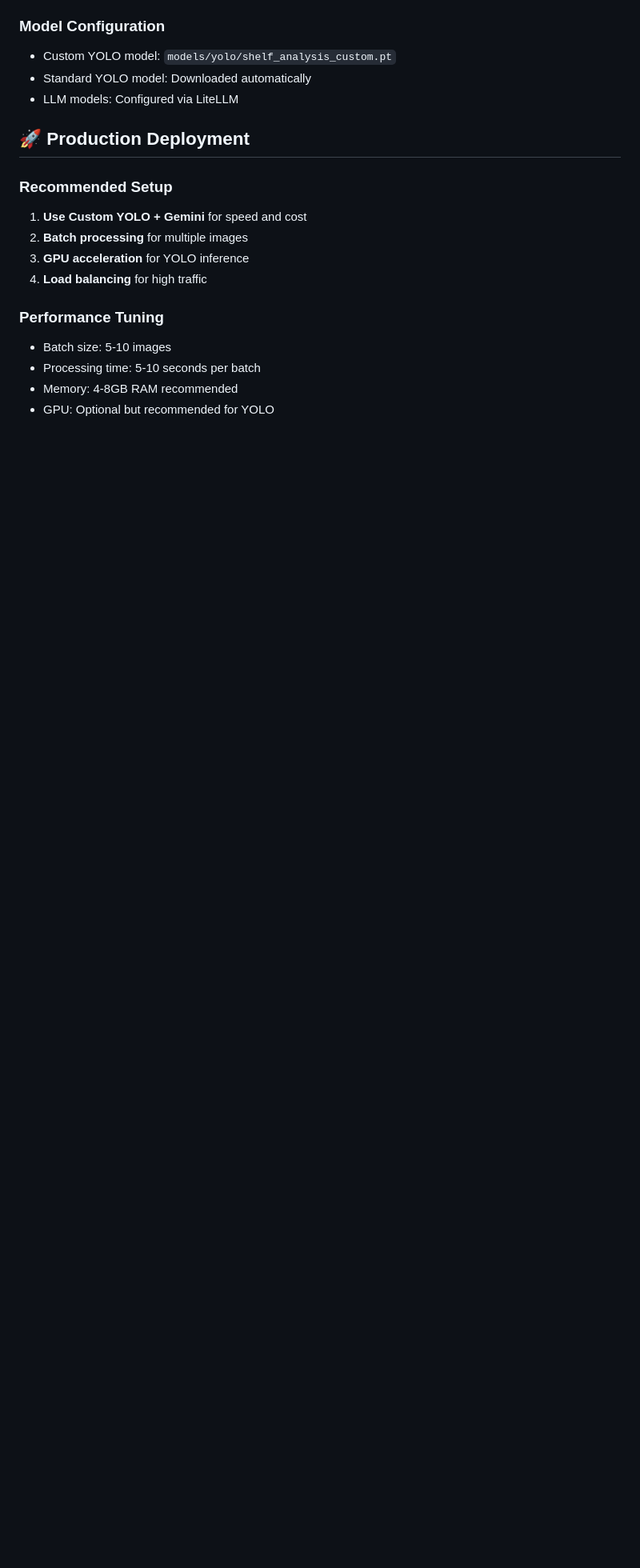
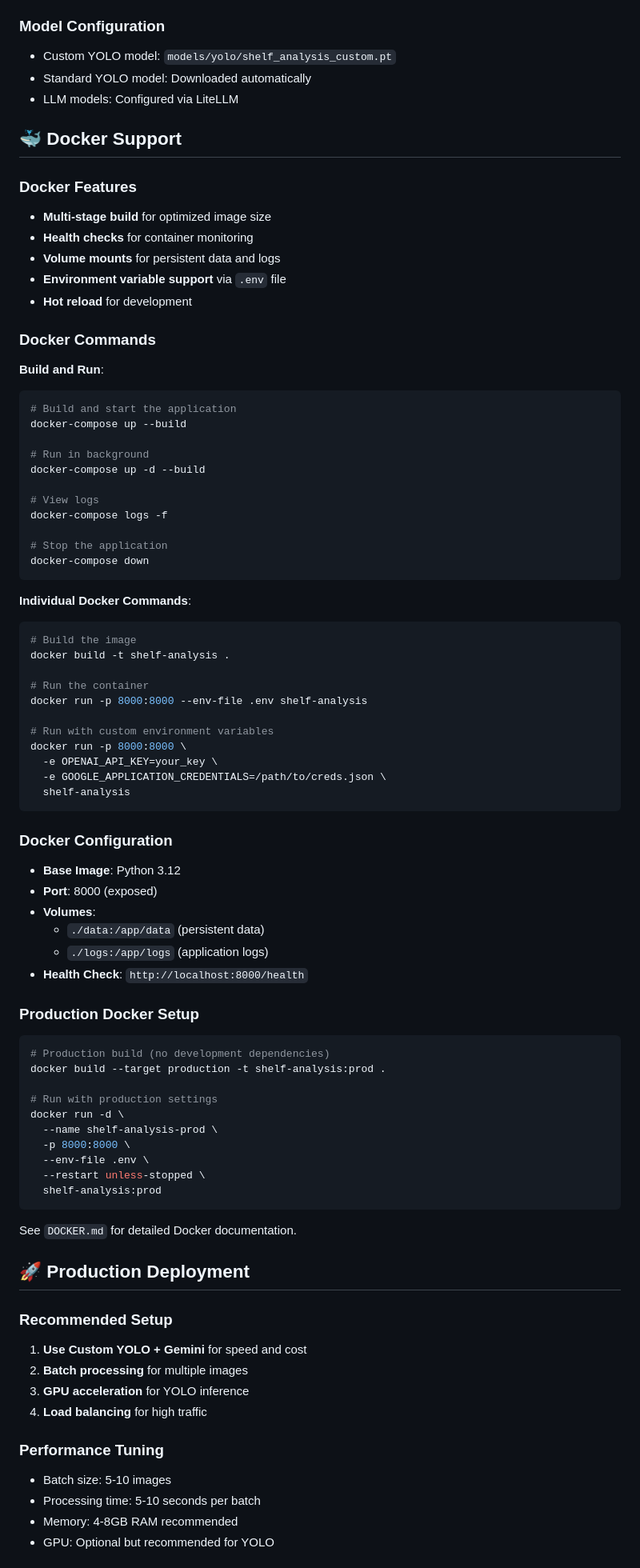
Before and after one commit to SurenVartanian/shelf-analysis, a Markdown page: README.md, the part around one of its changes. Shown at 80% size. Rendered like a GitHub page; blank space fills up the shorter version.

Commit message:
Update README with comprehensive Docker documentation
- Add Docker as recommended option in Quick Start
- Add detailed Docker Support section with commands and configuration
- Update project structure to include Docker files
- Add production Docker setup instructions
- Reference DOCKER.md for detailed documentation

````diff
--- a/README.md
+++ b/README.md
@@ -152,6 +186,71 @@ LITELLM_LOG=DEBUG
 - Custom YOLO model: `models/yolo/shelf_analysis_custom.pt`
 - Standard YOLO model: Downloaded automatically
 - LLM models: Configured via LiteLLM
+
+## 🐳 Docker Support
+
+### **Docker Features**
+- **Multi-stage build** for optimized image size
+- **Health checks** for container monitoring
+- **Volume mounts** for persistent data and logs
+- **Environment variable support** via `.env` file
+- **Hot reload** for development
+
+### **Docker Commands**
+
+**Build and Run**:
+```bash
+# Build and start the application
+docker-compose up --build
+
+# Run in background
+docker-compose up -d --build
+
+# View logs
+docker-compose logs -f
+
+# Stop the application
+docker-compose down
+```
+
+**Individual Docker Commands**:
+```bash
+# Build the image
+docker build -t shelf-analysis .
+
+# Run the container
+docker run -p 8000:8000 --env-file .env shelf-analysis
+
+# Run with custom environment variables
+docker run -p 8000:8000 \
+  -e OPENAI_API_KEY=your_key \
+  -e GOOGLE_APPLICATION_CREDENTIALS=/path/to/creds.json \
+  shelf-analysis
+```
+
+### **Docker Configuration**
+- **Base Image**: Python 3.12
+- **Port**: 8000 (exposed)
+- **Volumes**:
+  - `./data:/app/data` (persistent data)
+  - `./logs:/app/logs` (application logs)
+- **Health Check**: `http://localhost:8000/health`
+
+### **Production Docker Setup**
+```bash
+# Production build (no development dependencies)
+docker build --target production -t shelf-analysis:prod .
+
+# Run with production settings
+docker run -d \
+  --name shelf-analysis-prod \
+  -p 8000:8000 \
+  --env-file .env \
+  --restart unless-stopped \
+  shelf-analysis:prod
+```
+
+See `DOCKER.md` for detailed Docker documentation.
 
 ## 🚀 Production Deployment
 
````
Also changed, not shown: other parts of README.md (+34 -0 lines).
